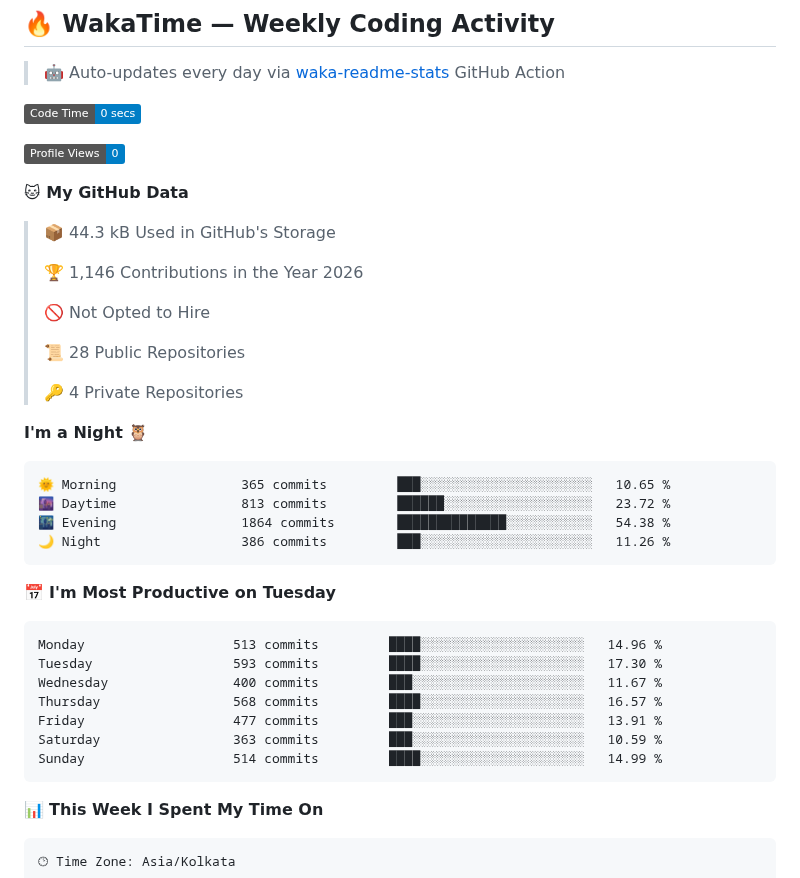
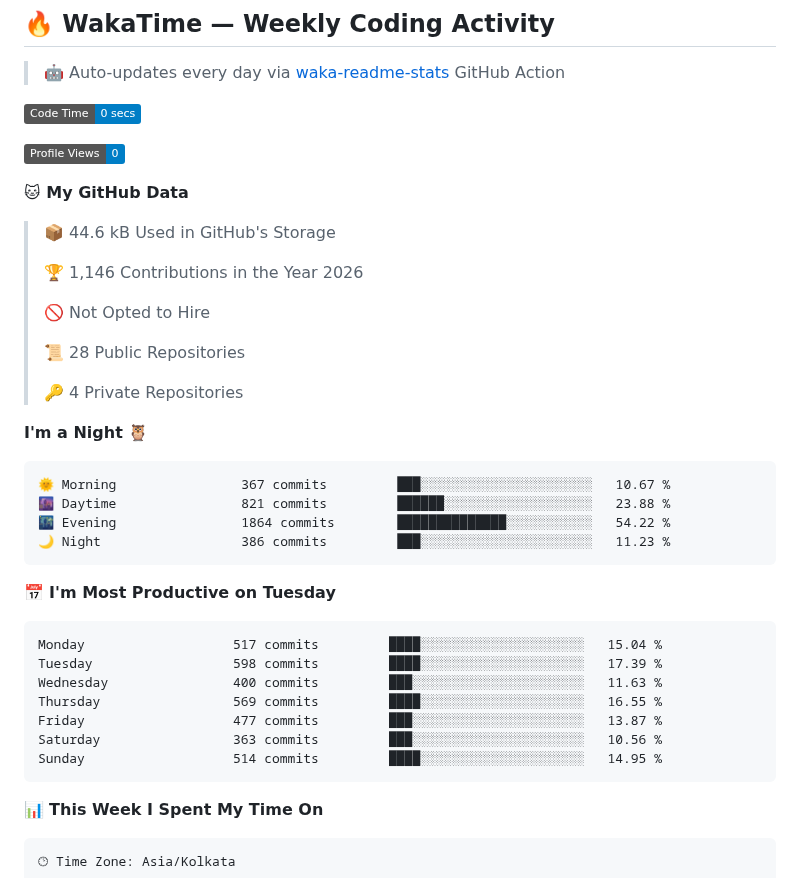
Before and after one commit to ArjunKalirana/ArjunKalirana, a Markdown page: README.md, the part around one of its changes. Drawn GitHub-style; badges without logos.

Commit message:
Updated with Dev Metrics

````diff
--- a/README.md
+++ b/README.md
@@ -316,7 +316,7 @@ ESP32 Sensors → LoRa Mesh → MQTT Broker
 
 **🐱 My GitHub Data**
 
-> 📦 44.3 kB Used in GitHub's Storage
+> 📦 44.6 kB Used in GitHub's Storage
  >
 > 🏆 1,146 Contributions in the Year 2026
  >
@@ -329,21 +329,21 @@ ESP32 Sensors → LoRa Mesh → MQTT Broker
 **I'm a Night 🦉**
 
 ```text
-🌞 Morning                365 commits         ███░░░░░░░░░░░░░░░░░░░░░░   10.65 %
-🌆 Daytime                813 commits         ██████░░░░░░░░░░░░░░░░░░░   23.72 %
-🌃 Evening                1864 commits        ██████████████░░░░░░░░░░░   54.38 %
-🌙 Night                  386 commits         ███░░░░░░░░░░░░░░░░░░░░░░   11.26 %
+🌞 Morning                367 commits         ███░░░░░░░░░░░░░░░░░░░░░░   10.67 %
+🌆 Daytime                821 commits         ██████░░░░░░░░░░░░░░░░░░░   23.88 %
+🌃 Evening                1864 commits        ██████████████░░░░░░░░░░░   54.22 %
+🌙 Night                  386 commits         ███░░░░░░░░░░░░░░░░░░░░░░   11.23 %
 ```
 📅 **I'm Most Productive on Tuesday**
 
 ```text
-Monday                   513 commits         ████░░░░░░░░░░░░░░░░░░░░░   14.96 %
-Tuesday                  593 commits         ████░░░░░░░░░░░░░░░░░░░░░   17.30 %
-Wednesday                400 commits         ███░░░░░░░░░░░░░░░░░░░░░░   11.67 %
-Thursday                 568 commits         ████░░░░░░░░░░░░░░░░░░░░░   16.57 %
-Friday                   477 commits         ███░░░░░░░░░░░░░░░░░░░░░░   13.91 %
-Saturday                 363 commits         ███░░░░░░░░░░░░░░░░░░░░░░   10.59 %
-Sunday                   514 commits         ████░░░░░░░░░░░░░░░░░░░░░   14.99 %
+Monday                   517 commits         ████░░░░░░░░░░░░░░░░░░░░░   15.04 %
+Tuesday                  598 commits         ████░░░░░░░░░░░░░░░░░░░░░   17.39 %
+Wednesday                400 commits         ███░░░░░░░░░░░░░░░░░░░░░░   11.63 %
+Thursday                 569 commits         ████░░░░░░░░░░░░░░░░░░░░░   16.55 %
+Friday                   477 commits         ███░░░░░░░░░░░░░░░░░░░░░░   13.87 %
+Saturday                 363 commits         ███░░░░░░░░░░░░░░░░░░░░░░   10.56 %
+Sunday                   514 commits         ████░░░░░░░░░░░░░░░░░░░░░   14.95 %
 ```
 
 
````
Also changed, not shown: other parts of README.md (+1 -1 lines), assets/bar_graph.png.
